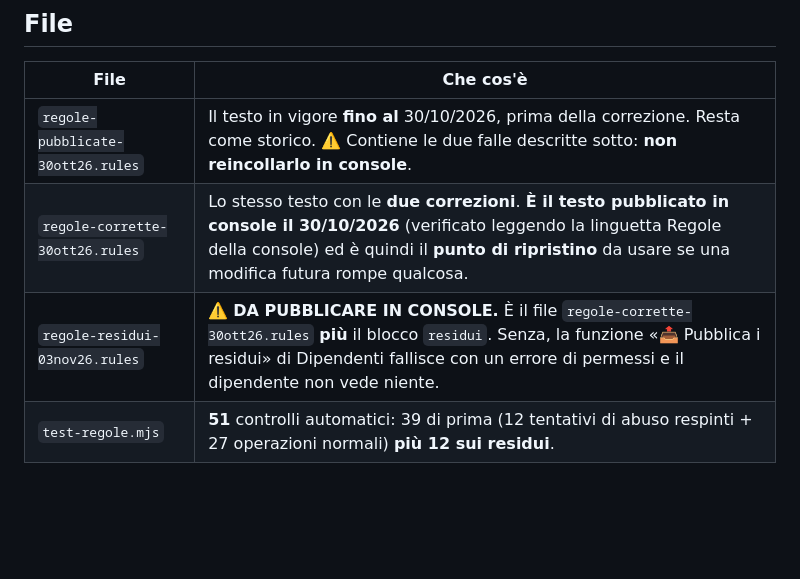
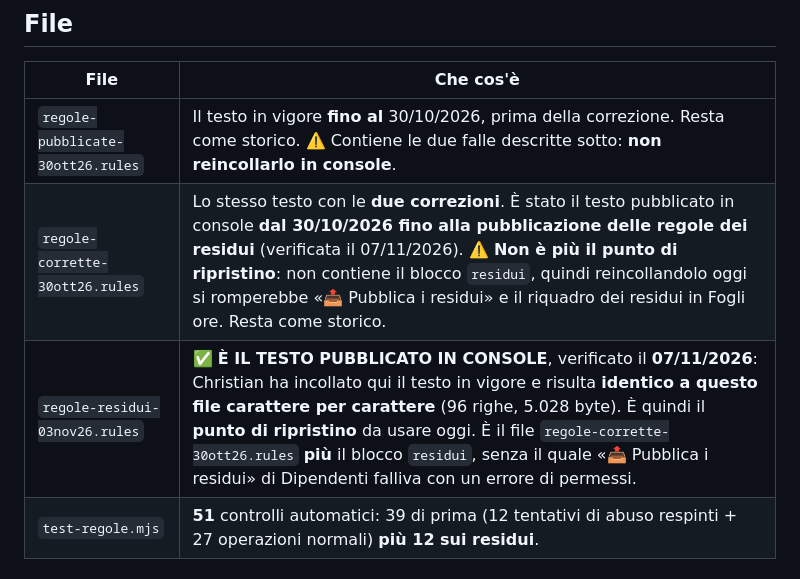
Before and after one commit to spazioireos/spazioireos-foglio-ore, a Markdown page: regole-firestore/LEGGIMI.md, the part around the change. Rendered like a GitHub page; blank space fills up the shorter version.

```diff
--- a/regole-firestore/LEGGIMI.md
+++ b/regole-firestore/LEGGIMI.md
@@ -14,8 +14,8 @@ si perdono o si espongono i dati di tutti.
 | File | Che cos'è |
 |---|---|
 | `regole-pubblicate-30ott26.rules` | Il testo in vigore **fino al** 30/10/2026, prima della correzione. Resta come storico. ⚠️ Contiene le due falle descritte sotto: **non reincollarlo in console**. |
-| `regole-corrette-30ott26.rules` | Lo stesso testo con le **due correzioni**. **È il testo pubblicato in console il 30/10/2026** (verificato leggendo la linguetta Regole della console) ed è quindi il **punto di ripristino** da usare se una modifica futura rompe qualcosa. |
-| `regole-residui-03nov26.rules` | ⚠️ **DA PUBBLICARE IN CONSOLE.** È il file `regole-corrette-30ott26.rules` **più** il blocco `residui`. Senza, la funzione «📤 Pubblica i residui» di Dipendenti fallisce con un errore di permessi e il dipendente non vede niente. |
+| `regole-corrette-30ott26.rules` | Lo stesso testo con le **due correzioni**. È stato il testo pubblicato in console **dal 30/10/2026 fino alla pubblicazione delle regole dei residui** (verificata il 07/11/2026). ⚠️ **Non è più il punto di ripristino**: non contiene il blocco `residui`, quindi reincollandolo oggi si romperebbe «📤 Pubblica i residui» e il riquadro dei residui in Fogli ore. Resta come storico. |
+| `regole-residui-03nov26.rules` | ✅ **È IL TESTO PUBBLICATO IN CONSOLE**, verificato il **07/11/2026**: Christian ha incollato qui il testo in vigore e risulta **identico a questo file carattere per carattere** (96 righe, 5.028 byte). È quindi il **punto di ripristino** da usare oggi. È il file `regole-corrette-30ott26.rules` **più** il blocco `residui`, senza il quale «📤 Pubblica i residui» di Dipendenti falliva con un errore di permessi. |
 | `test-regole.mjs` | **51** controlli automatici: 39 di prima (12 tentativi di abuso respinti + 27 operazioni normali) **più 12 sui residui**. |
 
 ## Le due falle trovate — e chiuse — il 30/10/2026
```
Also changed, not shown: CLAUDE.md (+6 -3 lines).
